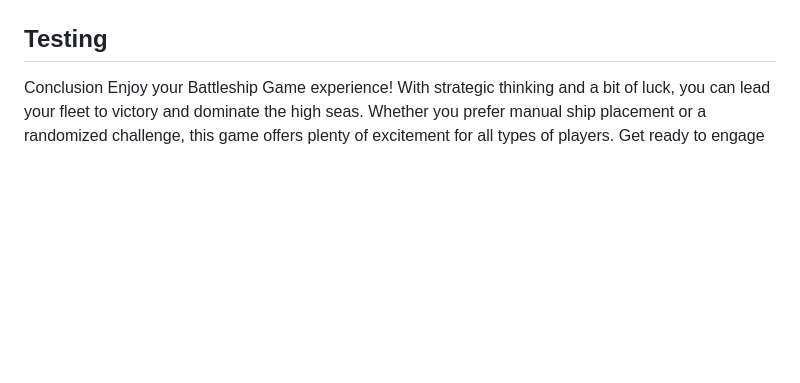
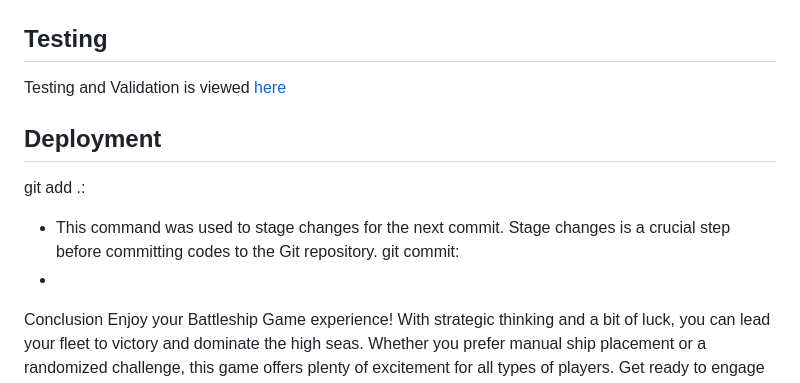
Before and after one commit to Onyeami/onyeamibattleships, a Markdown page: README.md, the part around the change. GitHub-like rendering; blank space fills up the shorter version.

Commit message:
explaining the deployment steps in readme

```diff
--- a/README.md
+++ b/README.md
@@ -134,6 +134,13 @@ option 2 is to play the medium level and option 3 is for the hard level.
 ![Difficult Level](images/readme/difficult-level.png)
 
 ## Testing
+Testing and Validation is viewed [here](images/TESTING.md)
+
+## Deployment
+git add .:
+- This command was used to stage changes for the next commit. Stage changes is a crucial step before committing codes to the Git repository.
+git commit:
+ -
 
 Conclusion
 Enjoy your Battleship Game experience! With strategic thinking and a bit of luck, you can lead your fleet to victory and dominate the high seas. Whether you prefer manual ship placement or a randomized challenge, this game offers plenty of excitement for all types of players. Get ready to engage in epic naval battles and emerge as the ultimate commander of the seas!
```
Also changed, not shown: images/TESTING.md (added).
